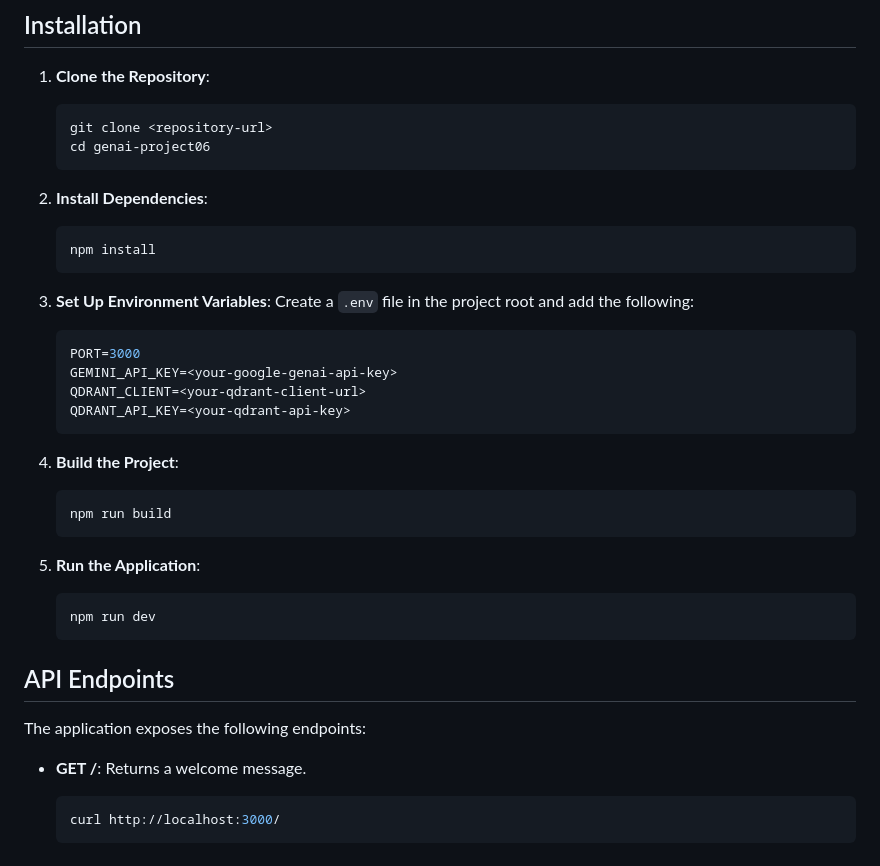
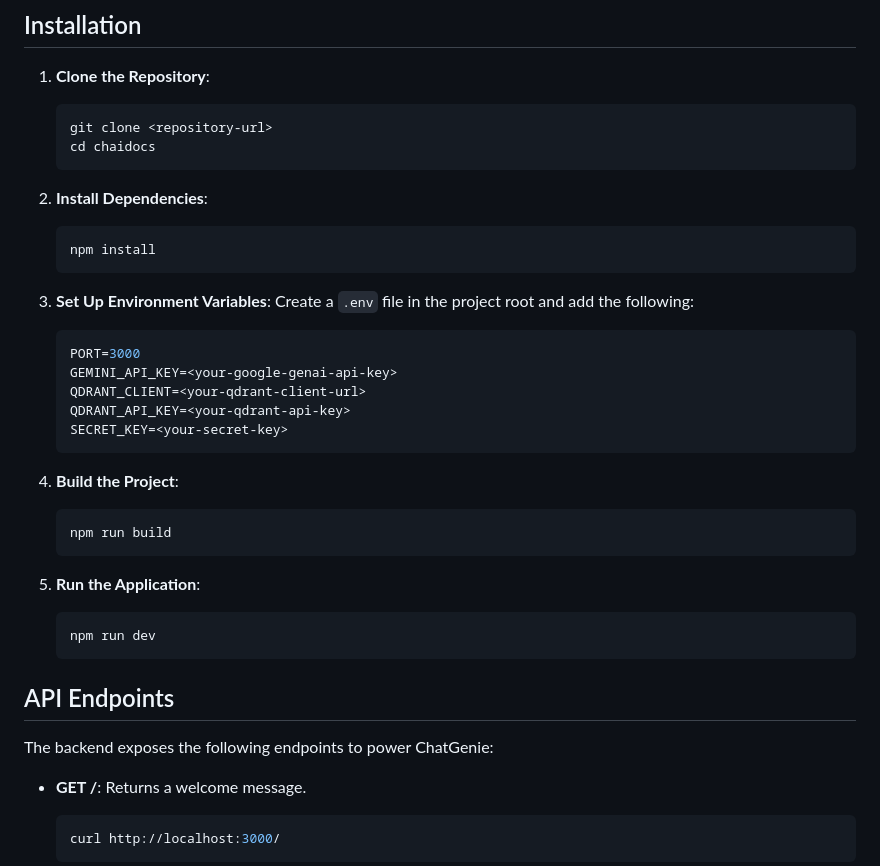
Before and after one commit to devyanshyadav/chaidocs-ai-assistant, a Markdown page: readme.md, the part around the change printed below. Drawn GitHub-style.

````diff
--- a/readme.md
+++ b/readme.md
@@ -36,7 +53,7 @@ ChaiDocs AI Assistant is a powerful, AI-driven application designed to scrape, p
 1. **Clone the Repository**:
    ```bash
    git clone <repository-url>
-   cd genai-project06
+   cd chaidocs
    ```
 
 2. **Install Dependencies**:
@@ -51,6 +68,7 @@ ChaiDocs AI Assistant is a powerful, AI-driven application designed to scrape, p
    GEMINI_API_KEY=<your-google-genai-api-key>
    QDRANT_CLIENT=<your-qdrant-client-url>
    QDRANT_API_KEY=<your-qdrant-api-key>
+   SECRET_KEY=<your-secret-key>
    ```
 
 4. **Build the Project**:
@@ -65,7 +83,7 @@ ChaiDocs AI Assistant is a powerful, AI-driven application designed to scrape, p
 
 ## API Endpoints
 
-The application exposes the following endpoints:
+The backend exposes the following endpoints to power ChatGenie:
 
 - **GET /**: Returns a welcome message.
   ```bash
````
Also changed, not shown: other parts of readme.md (+21 -4 lines), public/banner.png, 3 other files.
